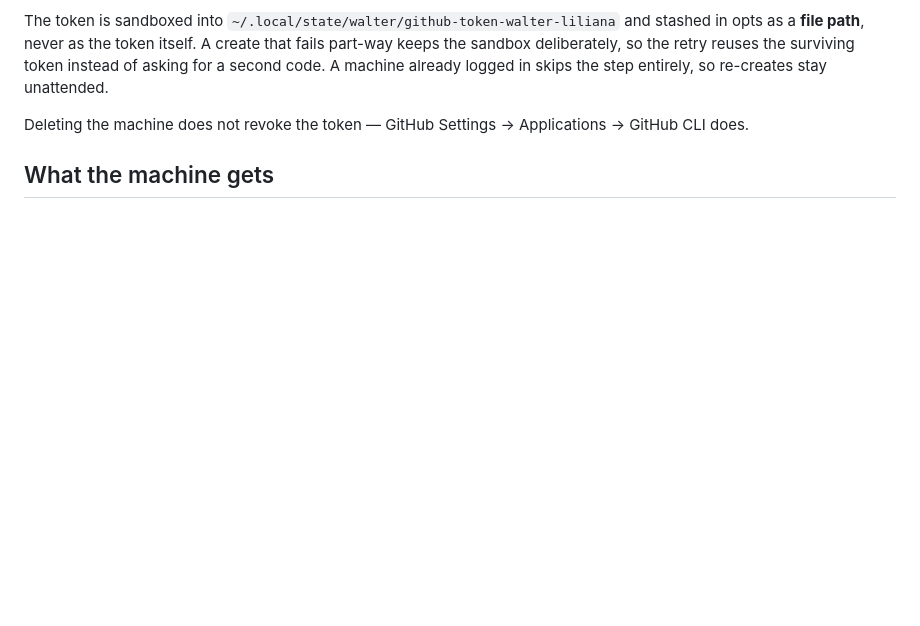
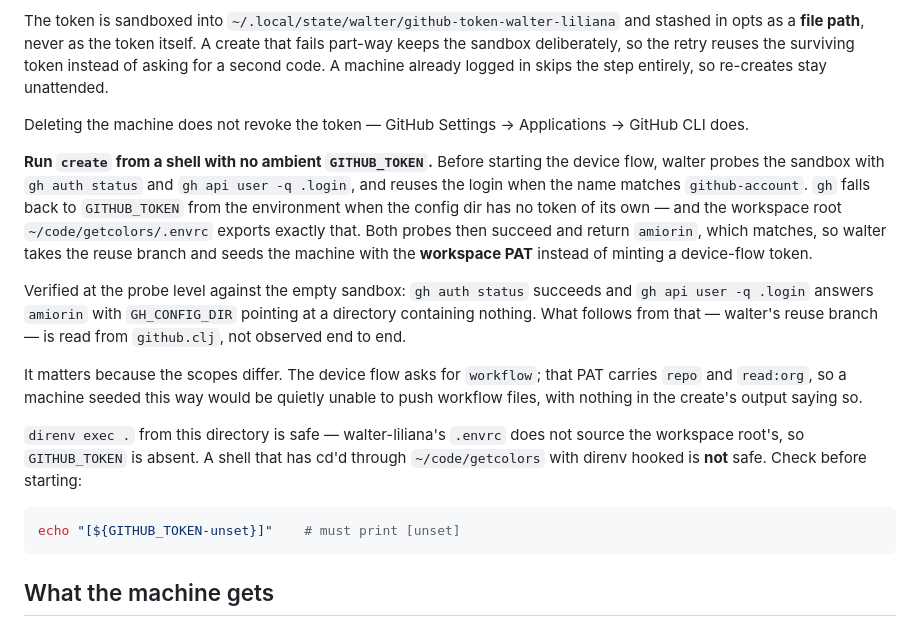
Before and after one commit to getcolors/walter-liliana, a Markdown page: CLAUDE.md, the part around the change. Rendered like a GitHub page; blank space fills up the shorter version.

Commit message:
docs: warn that an ambient GITHUB_TOKEN bypasses the device flow
Walter probes the token sandbox with `gh auth status` and `gh api user` before
starting the device flow, and reuses the login when the name matches
`github-account`. gh falls back to GITHUB_TOKEN from the environment when the
config dir holds no token of its own, and the workspace root .envrc exports
one — so both probes answer `amiorin` against an empty sandbox and walter takes
the reuse branch, seeding the machine with the workspace PAT.

The scopes differ: the device flow asks for `workflow`, that PAT carries `repo`
and `read:org`. A machine seeded this way cannot push workflow files and says
nothing about why.

Found while confirming an aborted create had left no token behind. The probe
pair is verified; the reuse branch that follows is read from github.clj.

Co-Authored-By: Claude Opus 5 <noreply@anthropic.com>

````diff
--- a/CLAUDE.md
+++ b/CLAUDE.md
@@ -86,6 +86,33 @@ step entirely, so re-creates stay unattended.
 
 Deleting the machine does not revoke the token — GitHub Settings → Applications
 → GitHub CLI does.
+
+**Run `create` from a shell with no ambient `GITHUB_TOKEN`.** Before starting
+the device flow, walter probes the sandbox with `gh auth status` and
+`gh api user -q .login`, and reuses the login when the name matches
+`github-account`. `gh` falls back to `GITHUB_TOKEN` from the environment when
+the config dir has no token of its own — and the workspace root
+`~/code/getcolors/.envrc` exports exactly that. Both probes then succeed and
+return `amiorin`, which matches, so walter takes the reuse branch and seeds the
+machine with the **workspace PAT** instead of minting a device-flow token.
+
+Verified at the probe level against the empty sandbox: `gh auth status` succeeds
+and `gh api user -q .login` answers `amiorin` with `GH_CONFIG_DIR` pointing at a
+directory containing nothing. What follows from that — walter's reuse branch —
+is read from `github.clj`, not observed end to end.
+
+It matters because the scopes differ. The device flow asks for `workflow`; that
+PAT carries `repo` and `read:org`, so a machine seeded this way would be quietly
+unable to push workflow files, with nothing in the create's output saying so.
+
+`direnv exec .` from this directory is safe — walter-liliana's `.envrc` does not
+source the workspace root's, so `GITHUB_TOKEN` is absent. A shell that has cd'd
+through `~/code/getcolors` with direnv hooked is **not** safe. Check before
+starting:
+
+```sh
+echo "[${GITHUB_TOKEN-unset}]"    # must print [unset]
+```
 
 ## What the machine gets
 
````
